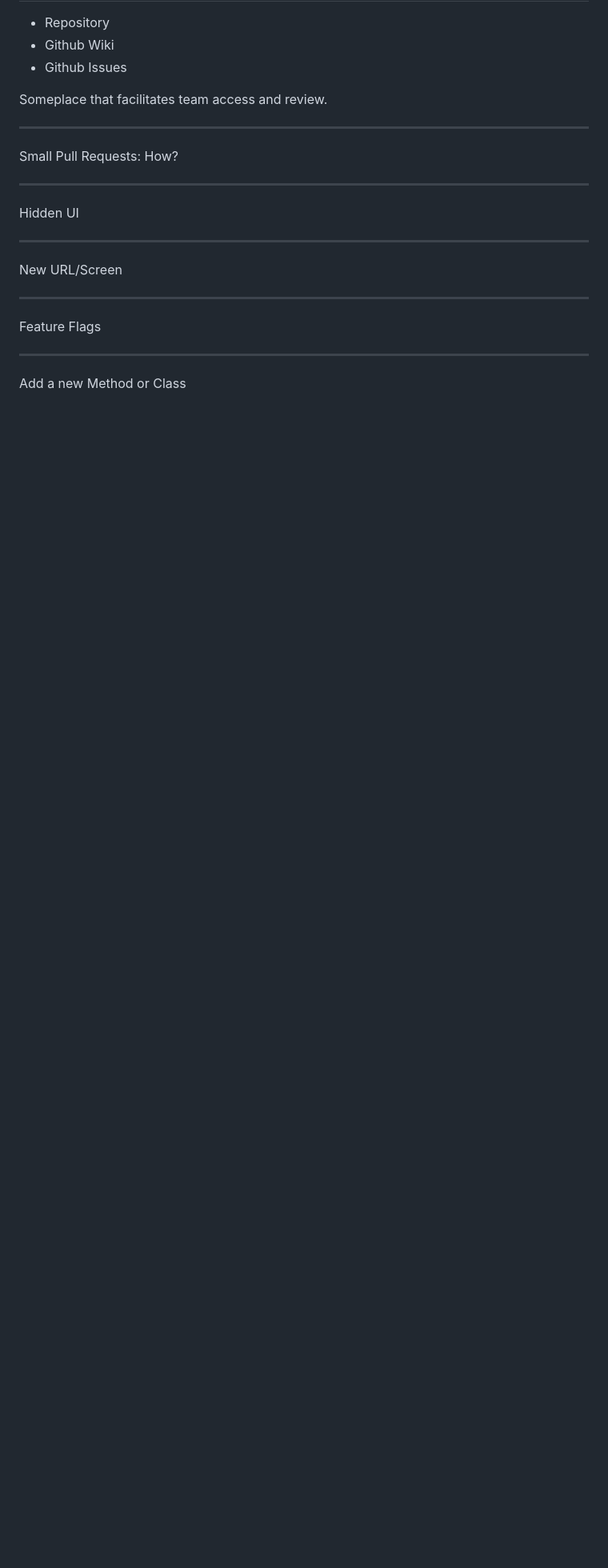
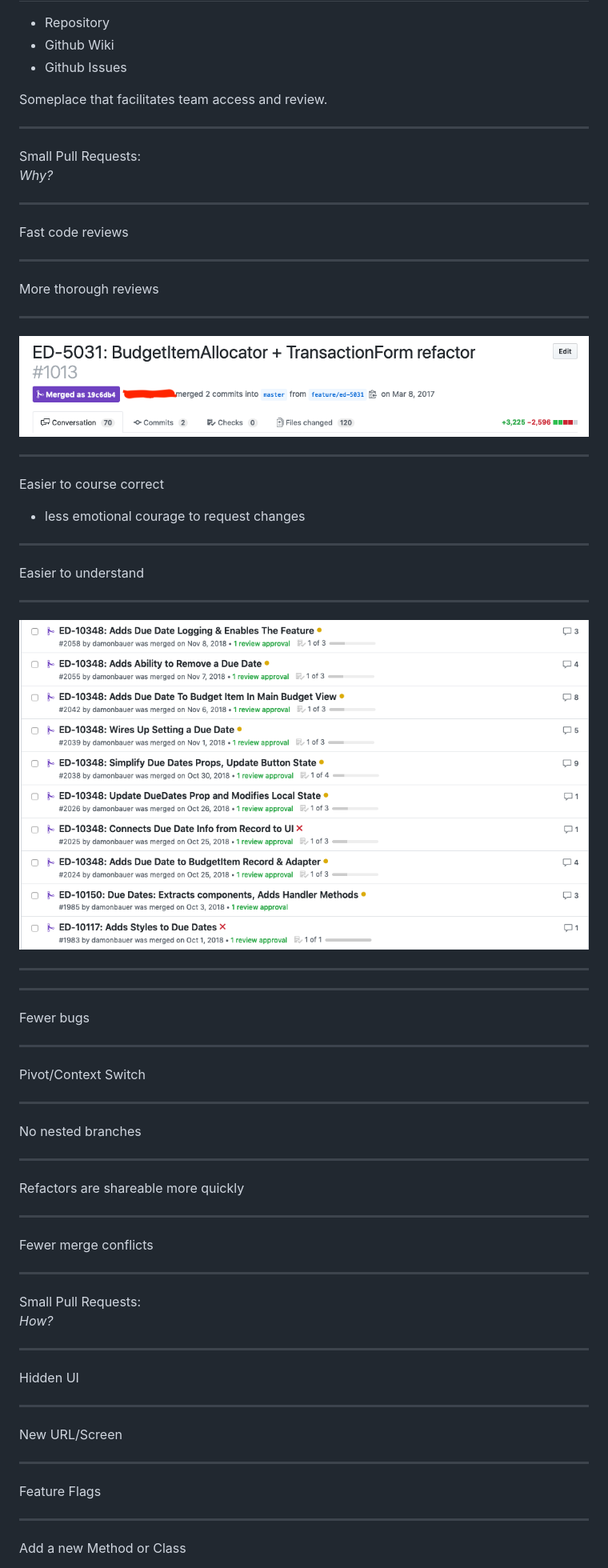
Before and after one commit to damonbauer/decompose-v2, a Markdown page: index.md, the part around the change printed below. Shown: that part at 80% size. Rendered like a GitHub page; pictures changed too: images/all-the-prs.png (added), images/huge.png (added); blank space fills up the shorter version.

```diff
--- a/index.md
+++ b/index.md
@@ -106,7 +111,61 @@ Someplace that facilitates team access and review.
 
 ---
 
-Small Pull Requests: How?
+<div class="nobreak">Small Pull Requests:</div>
+<em>Why?</em>
+
+---
+
+Fast code reviews
+
+---
+
+More thorough reviews
+
+---
+
+![](images/huge.png)
+
+---
+
+Easier to course correct
+- less emotional courage to request changes
+
+---
+
+Easier to understand
+
+---
+
+![](images/all-the-prs.png)
+
+---
+
+
+---
+
+Fewer bugs
+
+---
+
+Pivot/Context Switch
+
+---
+
+No nested branches
+
+---
+
+Refactors are shareable more quickly
+
+---
+
+Fewer merge conflicts
+
+---
+
+<div class="nobreak">Small Pull Requests:</div>
+<em>How?</em>
 
 ---
 
```
Also changed, not shown: other parts of index.md (+13 -8 lines), images/line-counts.png (added), 2 other files.
